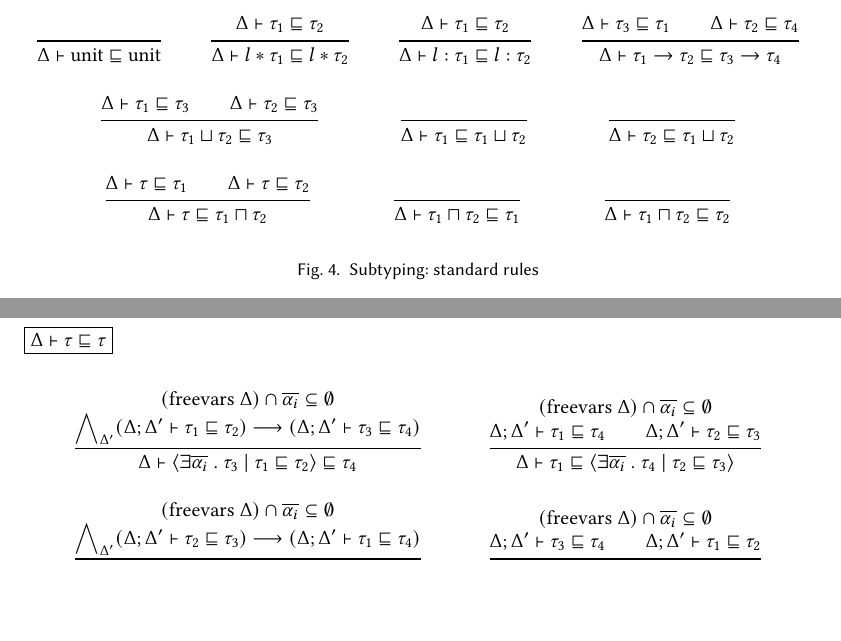
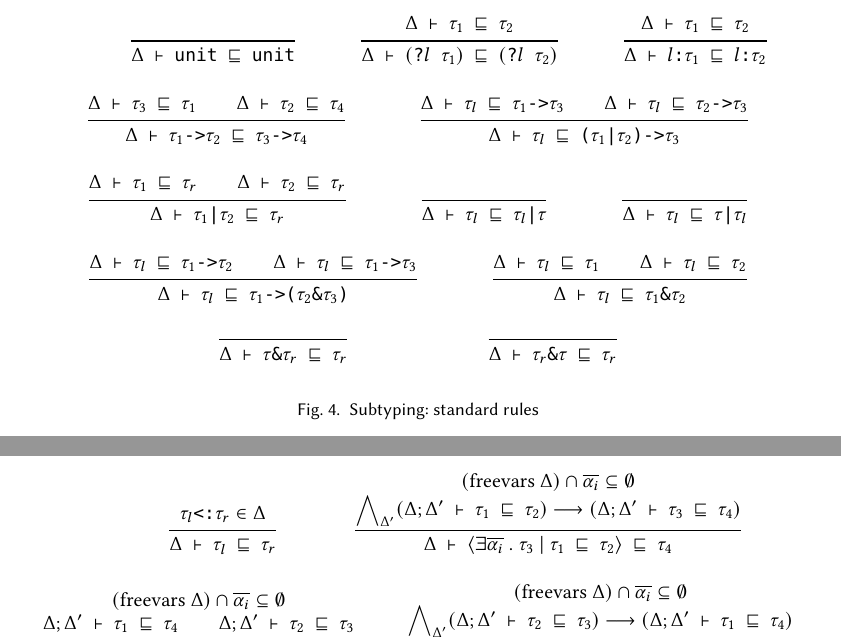
Before and after one commit to resin-studio/slim, a LaTeX paper (paper/relationaltypes.tex): two parts of pages 6 and 7 of 11 before the commit and two parts of pages 7 and 8 of 11 after it, joined at a grey line, cut so that both start at the same text, the shorter picture padded with empty space. Compiled offline with pdfLaTeX.

Commit message:
update basic subtyping rules in paper

```diff
--- a/paper/relationaltypes.tex
+++ b/paper/relationaltypes.tex
@@ -587,10 +587,6 @@ the possible values of the argument.
 %%%%%%%%%%%%%%%%%%%%%%%%%%%%%%%%%%%%%
 %% Subtyping
 %%%%%%%%%%%%%%%%%%%%%%%%%%%%%%%%%%%%%
-%% NOTE: need rule to lift object constraint to meta constraint
-%%      T1 <: T2  in Delta
-%%  ---------------------------
-%%    Delta |- T1 subtypes T2
 
 \begin{figure*}[h]
 \begin{flalign*}
@@ -598,83 +594,84 @@ the possible values of the argument.
 \end{flalign*}
 
 \begin{mathpar}
+
   \inferrule {
   } {
-    \Delta \vdash \text{unit} \sqsubseteq \text{unit}
+    \Delta \claim \code{unit} \subtypes \code{unit}
   }
 
   \inferrule {
-    \Delta \vdash \tau_1
-    \sqsubseteq \tau_2
+    \Delta \claim \tau_1 \subtypes \tau_2
   } {
-    \Delta \vdash l*\tau_1
-    \sqsubseteq l*\tau_2
+    \Delta \claim (\code{?$l$ $\tau_1$}) \subtypes (\code{?$l$ $\tau_2$})
   }
 
   \inferrule {
-    \Delta \vdash \tau_1
-    \sqsubseteq \tau_2
+    \Delta \claim \tau_1 \subtypes \tau_2
   } {
-    \Delta \vdash l:\tau_1
-    \sqsubseteq l:\tau_2
+    \Delta \claim \code{$l$:$\tau_1$} \subtypes \code{$l$:$\tau_2$}
   }
 
   \inferrule {
-    \Delta \vdash \tau_3
-    \sqsubseteq \tau_1
+    \Delta \claim \tau_3 \subtypes \tau_1
     \\
-    \Delta \vdash \tau_2
-    \sqsubseteq \tau_4
+    \Delta \claim \tau_2 \subtypes \tau_4
   } {
-    \Delta \vdash \tau_1 \rightarrow \tau_2
-    \sqsubseteq \tau_3 \rightarrow \tau_4
+    \Delta \claim \code{$\tau_1$->$\tau_2$} \subtypes \code{$\tau_3$->$\tau_4$}
   }
-  \\
+
   \inferrule {
-    \Delta \vdash \tau_1
-    \sqsubseteq \tau_3
+    \Delta \claim \tau_l \subtypes \code{$\tau_1$->$\tau_3$}
     \\
-    \Delta \vdash \tau_2
-    \sqsubseteq \tau_3
+    \Delta \claim \tau_l \subtypes \code{$\tau_2$->$\tau_3$}
   } {
-    \Delta \vdash \tau_1 \sqcup \tau_2
-    \sqsubseteq \tau_3
+    \Delta \claim \tau_l \subtypes \code{($\tau_1$|$\tau_2$)->$\tau_3$}
+  }
+
+  \inferrule {
+    \Delta \claim \tau_1 \subtypes \tau_r
+    \\
+    \Delta \claim \tau_2 \subtypes \tau_r
+  } {
+    \Delta \claim \code{$\tau_1$|$\tau_2$} \subtypes \tau_r
   }
 
   \inferrule {
   } {
-    \Delta \vdash \tau_1
-    \sqsubseteq \tau_1 \sqcup \tau_2
+    \Delta \claim \tau_l \subtypes \code{$\tau_l$|$\tau$}
   }
 
   \inferrule {
   } {
-    \Delta \vdash \tau_2
-    \sqsubseteq \tau_1 \sqcup \tau_2
+    \Delta \claim \tau_l \subtypes \code{$\tau$|$\tau_l$}
   }
-  \\
+
   \inferrule {
-    \Delta \vdash \tau
-    \sqsubseteq \tau_1
+    \Delta \claim \tau_l \subtypes \code{$\tau_1$->$\tau_2$}
     \\
-    \Delta \vdash \tau
-    \sqsubseteq \tau_2
+    \Delta \claim \tau_l \subtypes \code{$\tau_1$->$\tau_3$}
   } {
-    \Delta \vdash \tau
-    \sqsubseteq \tau_1 \sqcap \tau_2
+    \Delta \claim \tau_l \subtypes \code{$\tau_1$->($\tau_2$\&$\tau_3$)}
+  }
+
+  \inferrule {
+    \Delta \claim \tau_l \subtypes \tau_1
+    \\
+    \Delta \claim \tau_l \subtypes \tau_2
+  } {
+    \Delta \claim \tau_l \subtypes \code{$\tau_1$\&$\tau_2$}
   }
 
   \inferrule {
   } {
-    \Delta \vdash \tau_1 \sqcap \tau_2
-    \sqsubseteq \tau_1
+    \Delta \claim \code{$\tau$\&$\tau_r$} \subtypes \tau_r
   }
 
   \inferrule {
   } {
-    \Delta \vdash \tau_1 \sqcap \tau_2
-    \sqsubseteq \tau_2
+    \Delta \claim \code{$\tau_r$\&$\tau$} \subtypes \tau_r
   }
+
 \end{mathpar}
 \caption{Subtyping: standard rules}
 \end{figure*}
@@ -685,55 +682,49 @@ the possible values of the argument.
 
 \begin{figure*}[h]
 \begin{flalign*}
-  &\boxed{\Delta \vdash \tau \sqsubseteq \tau}&
+  &\boxed{\Delta \claim \tau \subtypes \tau}&
 \end{flalign*}
 
 \begin{mathpar}
-  \inferrule {
-    (\text{freevars}\ \Delta) \cap \widebar{\alpha_i} \subseteq \emptyset
-    \\\\
-    \bigwedge\nolimits_{\Delta'}
-    (\Delta;\Delta' \vdash \tau_1 \sqsubseteq \tau_2)
-    \longrightarrow
-    (\Delta;\Delta' \vdash \tau_3 \sqsubseteq \tau_4)
-  } {
-    \Delta \vdash \left<\exists \widebar{\alpha_i}\ .\ \tau_3\ |\ \tau_1 \sqsubseteq \tau_2\right>
-    \sqsubseteq \tau_4
-  }
 
   \inferrule {
-    (\text{freevars}\ \Delta) \cap \widebar{\alpha_i} \subseteq \emptyset
-    \\\\
-    \Delta;\Delta' \vdash \tau_1
-    \sqsubseteq \tau_4
-    \\
-    \Delta;\Delta' \vdash \tau_2
-    \sqsubseteq \tau_3
+    \code{$\tau_l$<:$\tau_r$} \in \Delta
   } {
-    \Delta \vdash \tau_1
-    \sqsubseteq \left<\exists \widebar{\alpha_i}\ .\ \tau_4\ |\ \tau_2 \sqsubseteq \tau_3\right>
+    \Delta \claim \tau_l \subtypes \tau_r
   }
 
   \inferrule {
     (\text{freevars}\ \Delta) \cap \widebar{\alpha_i} \subseteq \emptyset
     \\\\
     \bigwedge\nolimits_{\Delta'}
-    (\Delta;\Delta' \vdash \tau_2 \sqsubseteq \tau_3)
+    (\Delta;\Delta' \claim \tau_1 \subtypes \tau_2)
     \longrightarrow
-    (\Delta;\Delta' \vdash \tau_1 \sqsubseteq \tau_4)
+    (\Delta;\Delta' \claim \tau_3 \subtypes \tau_4)
   } {
-    \Delta \vdash \tau_1
-    \sqsubseteq \left<\forall \widebar{\alpha_i}\ .\ \tau_4\ |\ \tau_2 \sqsubseteq \tau_3\right>
+    \Delta \claim \left<\exists \widebar{\alpha_i}\ .\ \tau_3\ |\ \tau_1 \subtypes \tau_2\right>
+    \subtypes \tau_4
   }
 
   \inferrule {
     (\text{freevars}\ \Delta) \cap \widebar{\alpha_i} \subseteq \emptyset
     \\\\
-    \Delta;\Delta' \vdash \tau_3
-    \sqsubseteq \tau_4
+    \Delta;\Delta' \claim \tau_1
+    \subtypes \tau_4
     \\
-    \Delta;\Delta' \vdash \tau_1
-    \sqsubseteq \tau_2
+    \Delta;\Delta' \claim \tau_2
+    \subtypes \tau_3
   } {
-    \Delta \vdash \left<\forall \widebar{\alpha_i}\ .\ \tau_3\ |\ \tau_1 \sqsubseteq \tau_2\right>
-    \sqsubseteq \tau_4
+    \Delta \claim \tau_1
+    \subtypes \left<\exists \widebar{\alpha_i}\ .\ \tau_4\ |\ \tau_2 \subtypes \tau_3\right>
+  }
+
+  \inferrule {
+    (\text{freevars}\ \Delta) \cap \widebar{\alpha_i} \subseteq \emptyset
+    \\\\
+    \bigwedge\nolimits_{\Delta'}
+    (\Delta;\Delta' \claim \tau_2 \subtypes \tau_3)
+    \longrightarrow
+    (\Delta;\Delta' \claim \tau_1 \subtypes \tau_4)
+  } {
+    \Delta \claim \tau_1
+    \subtypes \left<\forall \widebar{\alpha_i}\ .\ \tau_4\ |\ \tau_2 \subtypes \tau_3\right>
```
Also changed, not shown: paper/relationaltypes.tex (47 more changed lines).
